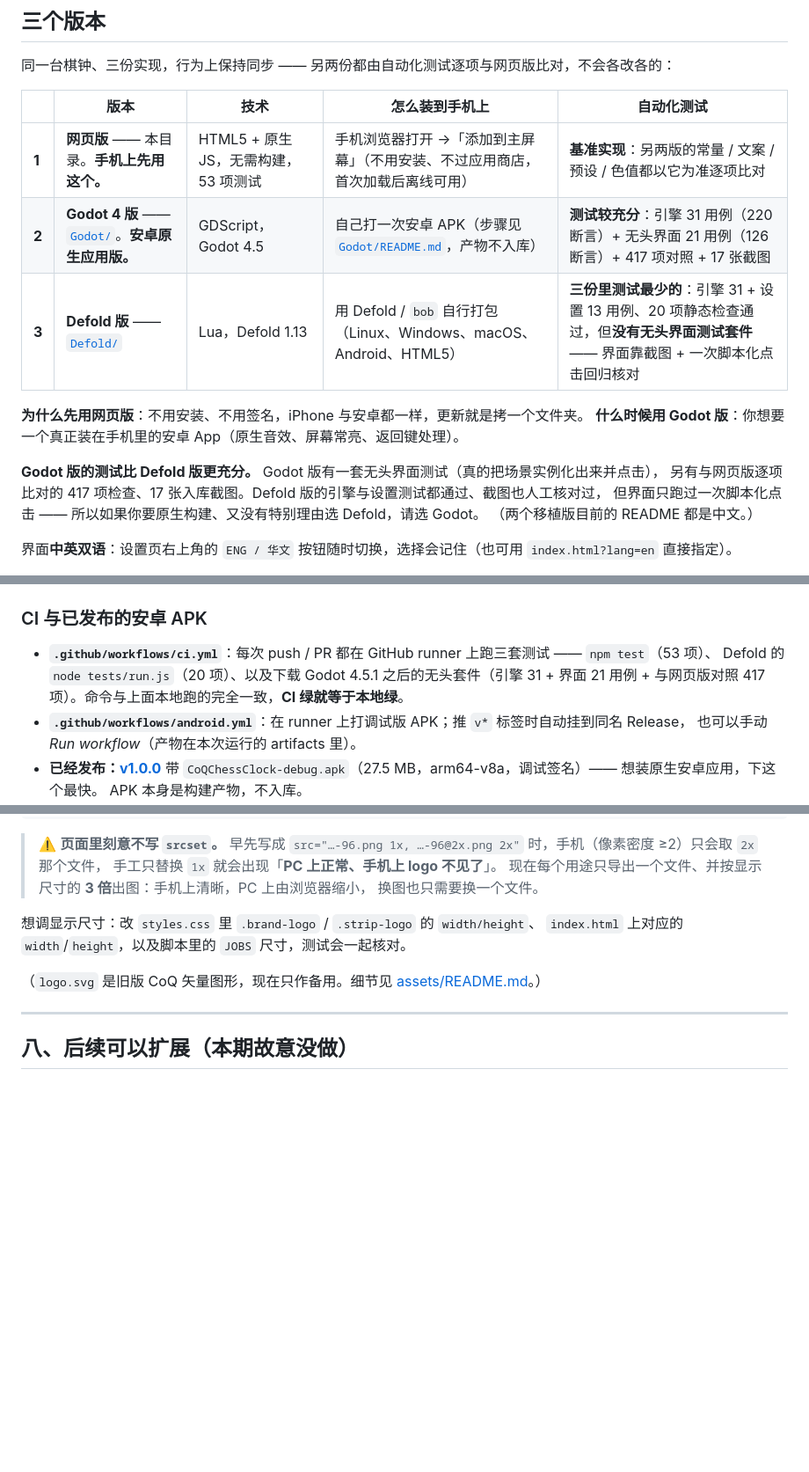
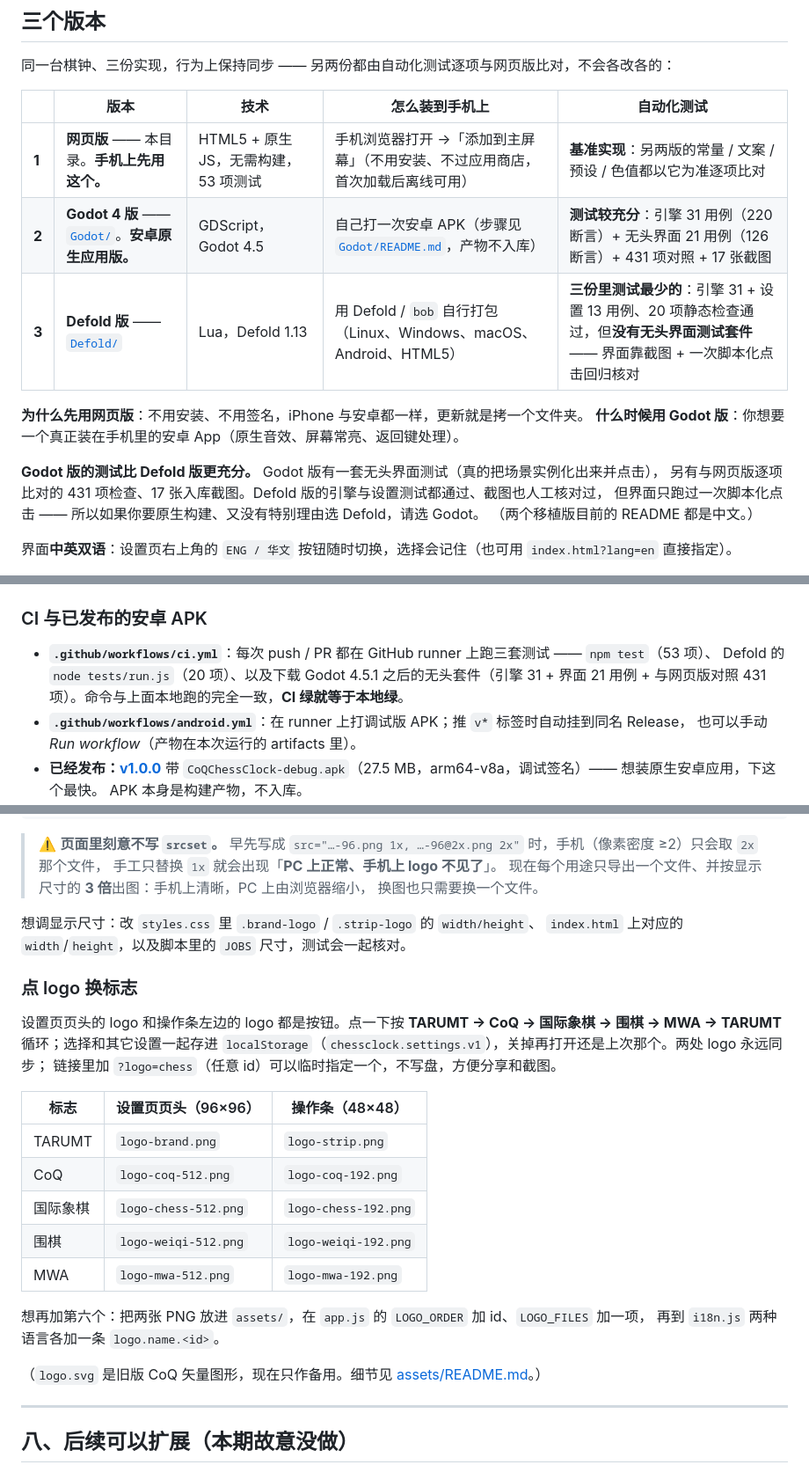
Before and after one commit to lots/ChessClock, a Markdown page: README_CN.md, 3 parts joined by grey strips. Shown at 88% size. Drawn GitHub-style; blank space fills up the shorter version.

```diff
--- a/README_CN.md
+++ b/README_CN.md
@@ -20,14 +20,14 @@ Byoyomi 读秒本来就是围棋赛制。
 | | 版本 | 技术 | 怎么装到手机上 | 自动化测试 |
 | --- | --- | --- | --- | --- |
 | **1** | **网页版** —— 本目录。**手机上先用这个。** | HTML5 + 原生 JS，无需构建，53 项测试 | 手机浏览器打开 →「添加到主屏幕」（不用安装、不过应用商店，首次加载后离线可用） | **基准实现**：另两版的常量 / 文案 / 预设 / 色值都以它为准逐项比对 |
-| **2** | **Godot 4 版** —— [`Godot/`](Godot/README.md)。**安卓原生应用版。** | GDScript，Godot 4.5 | 自己打一次安卓 APK（步骤见 [`Godot/README.md`](Godot/README.md)，产物不入库） | **测试较充分**：引擎 31 用例（220 断言）+ 无头界面 21 用例（126 断言）+ 417 项对照 + 17 张截图 |
+| **2** | **Godot 4 版** —— [`Godot/`](Godot/README.md)。**安卓原生应用版。** | GDScript，Godot 4.5 | 自己打一次安卓 APK（步骤见 [`Godot/README.md`](Godot/README.md)，产物不入库） | **测试较充分**：引擎 31 用例（220 断言）+ 无头界面 21 用例（126 断言）+ 431 项对照 + 17 张截图 |
 | **3** | **Defold 版** —— [`Defold/`](Defold/README.md) | Lua，Defold 1.13 | 用 Defold / `bob` 自行打包（Linux、Windows、macOS、Android、HTML5） | **三份里测试最少的**：引擎 31 + 设置 13 用例、20 项静态检查通过，但**没有无头界面测试套件** —— 界面靠截图 + 一次脚本化点击回归核对 |
 
 **为什么先用网页版**：不用安装、不用签名，iPhone 与安卓都一样，更新就是拷一个文件夹。
 **什么时候用 Godot 版**：你想要一个真正装在手机里的安卓 App（原生音效、屏幕常亮、返回键处理）。
 
 **Godot 版的测试比 Defold 版更充分。** Godot 版有一套无头界面测试（真的把场景实例化出来并点击），
-另有与网页版逐项比对的 417 项检查、17 张入库截图。Defold 版的引擎与设置测试都通过、截图也人工核对过，
+另有与网页版逐项比对的 431 项检查、17 张入库截图。Defold 版的引擎与设置测试都通过、截图也人工核对过，
 但界面只跑过一次脚本化点击 —— 所以如果你要原生构建、又没有特别理由选 Defold，请选 Godot。
 （两个移植版目前的 README 都是中文。）
 
@@ -336,7 +337,7 @@ npm run shots   # 用无头 Chrome 把各场景重新截图（需要本机有 Ch
 
 * **`.github/workflows/ci.yml`**：每次 push / PR 都在 GitHub runner 上跑三套测试 —— `npm test`（53 项）、
   Defold 的 `node tests/run.js`（20 项）、以及下载 Godot 4.5.1 之后的无头套件（引擎 31 + 界面 21 用例 +
-  与网页版对照 417 项）。命令与上面本地跑的完全一致，**CI 绿就等于本地绿**。
+  与网页版对照 431 项）。命令与上面本地跑的完全一致，**CI 绿就等于本地绿**。
 * **`.github/workflows/android.yml`**：在 runner 上打调试版 APK；推 `v*` 标签时自动挂到同名 Release，
   也可以手动 *Run workflow*（产物在本次运行的 artifacts 里）。
 * **已经发布：[v1.0.0](https://github.com/lots/ChessClock/releases/tag/v1.0.0)** 带
@@ -439,6 +440,24 @@ node tools/export-icons.js
 想调显示尺寸：改 `styles.css` 里 `.brand-logo` / `.strip-logo` 的 `width/height`、
 `index.html` 上对应的 `width`/`height`，以及脚本里的 `JOBS` 尺寸，测试会一起核对。
 
+### 点 logo 换标志
+
+设置页页头的 logo 和操作条左边的 logo 都是按钮。点一下按
+**TARUMT → CoQ → 国际象棋 → 围棋 → MWA → TARUMT** 循环；选择和其它设置一起存进
+`localStorage`（`chessclock.settings.v1`），关掉再打开还是上次那个。两处 logo 永远同步；
+链接里加 `?logo=chess`（任意 id）可以临时指定一个，不写盘，方便分享和截图。
+
+| 标志 | 设置页页头（96×96） | 操作条（48×48） |
+| --- | --- | --- |
+| TARUMT | `logo-brand.png` | `logo-strip.png` |
+| CoQ | `logo-coq-512.png` | `logo-coq-192.png` |
+| 国际象棋 | `logo-chess-512.png` | `logo-chess-192.png` |
+| 围棋 | `logo-weiqi-512.png` | `logo-weiqi-192.png` |
+| MWA | `logo-mwa-512.png` | `logo-mwa-192.png` |
+
+想再加第六个：把两张 PNG 放进 `assets/`，在 `app.js` 的 `LOGO_ORDER` 加 id、`LOGO_FILES` 加一项，
+再到 `i18n.js` 两种语言各加一条 `logo.name.<id>`。
+
 （`logo.svg` 是旧版 CoQ 矢量图形，现在只作备用。细节见 [assets/README.md](assets/README.md)。）
 
 ---
```
Also changed, not shown: other parts of README_CN.md (+1 -0 lines), README.md (+23 -3 lines), screenshots/logo-cycle-clock.png (added), screenshots/logo-cycle-setup.png (added), 5 other files.
